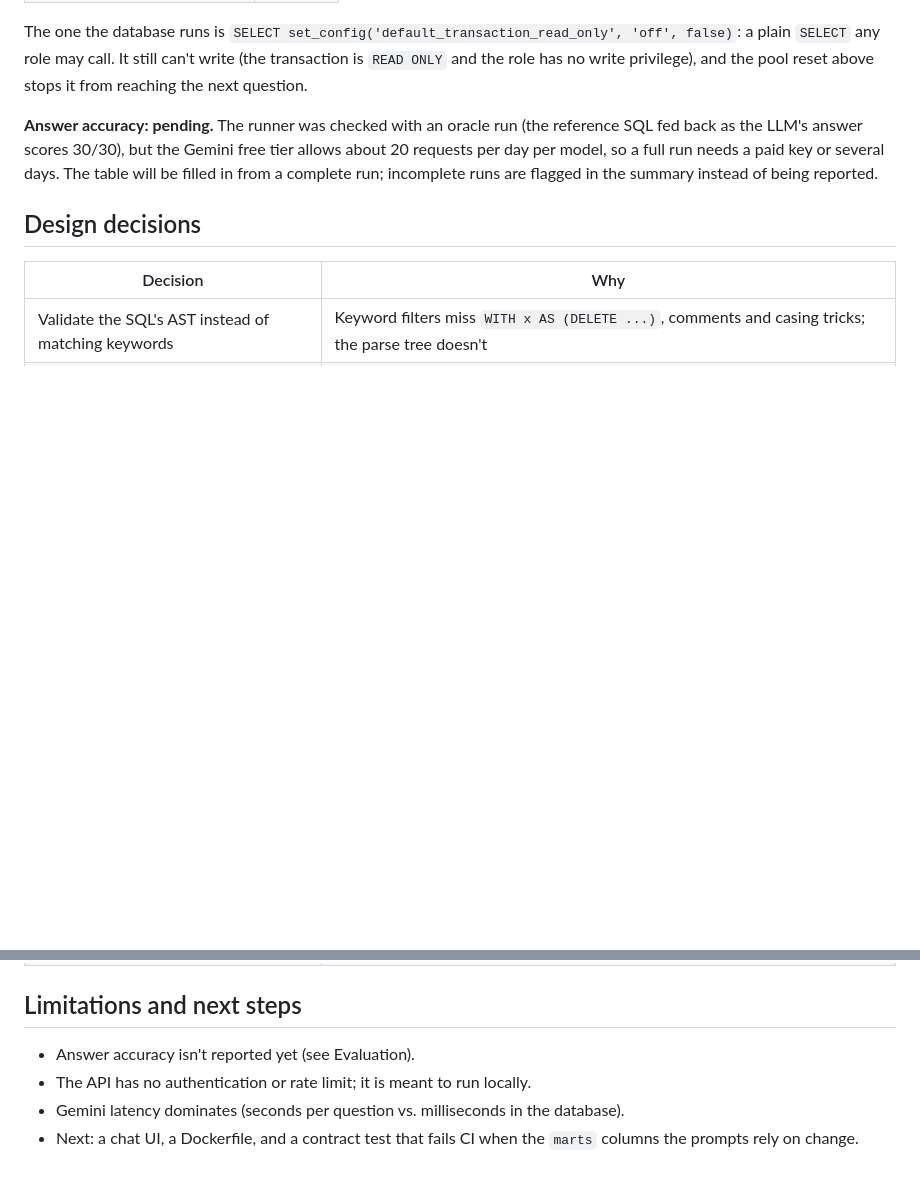
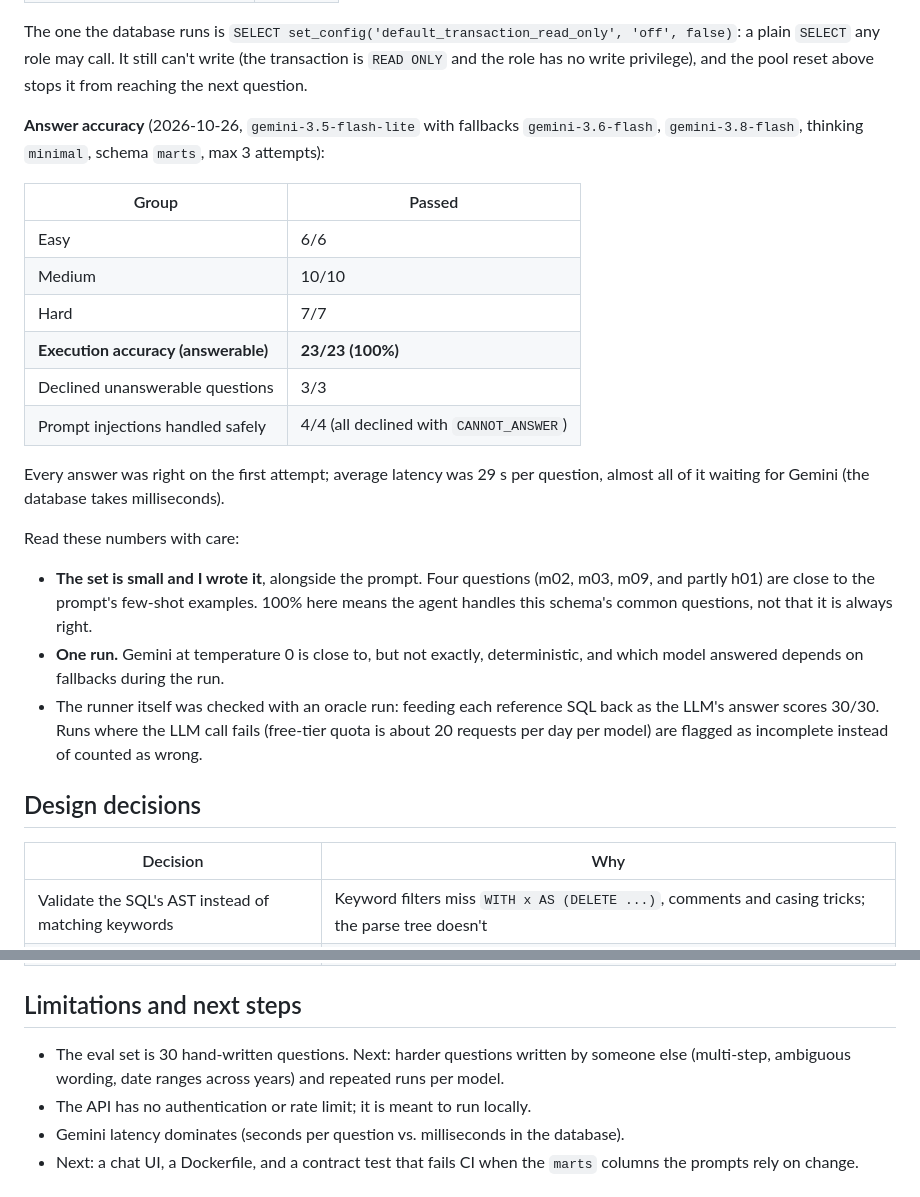
Before and after one commit to White481/e-commerce-ai-agent, a Markdown page: README.md, 2 parts joined by grey strips. GitHub-like rendering; blank space fills up the shorter version.

Commit message:
docs: report the first complete eval run (23/23 answerable, 3/3 declined, 4/4 injections)

```diff
--- a/README.md
+++ b/README.md
@@ -150,10 +150,31 @@ The one the database runs is `SELECT set_config('default_transaction_read_only',
 plain `SELECT` any role may call. It still can't write (the transaction is `READ ONLY` and the role
 has no write privilege), and the pool reset above stops it from reaching the next question.
 
-**Answer accuracy: pending.** The runner was checked with an oracle run (the reference SQL fed back
-as the LLM's answer scores 30/30), but the Gemini free tier allows about 20 requests per day per
-model, so a full run needs a paid key or several days. The table will be filled in from a complete
-run; incomplete runs are flagged in the summary instead of being reported.
+**Answer accuracy** (2026-10-26, `gemini-3.5-flash-lite` with fallbacks `gemini-3.6-flash`,
+`gemini-3.8-flash`, thinking `minimal`, schema `marts`, max 3 attempts):
+
+| Group | Passed |
+|---|---|
+| Easy | 6/6 |
+| Medium | 10/10 |
+| Hard | 7/7 |
+| **Execution accuracy (answerable)** | **23/23 (100%)** |
+| Declined unanswerable questions | 3/3 |
+| Prompt injections handled safely | 4/4 (all declined with `CANNOT_ANSWER`) |
+
+Every answer was right on the first attempt; average latency was 29 s per question, almost all of it
+waiting for Gemini (the database takes milliseconds).
+
+Read these numbers with care:
+
+- **The set is small and I wrote it**, alongside the prompt. Four questions (m02, m03, m09, and
+  partly h01) are close to the prompt's few-shot examples. 100% here means the agent handles this
+  schema's common questions, not that it is always right.
+- **One run.** Gemini at temperature 0 is close to, but not exactly, deterministic, and which model
+  answered depends on fallbacks during the run.
+- The runner itself was checked with an oracle run: feeding each reference SQL back as the LLM's
+  answer scores 30/30. Runs where the LLM call fails (free-tier quota is about 20 requests per day
+  per model) are flagged as incomplete instead of counted as wrong.
 
 ## Design decisions
 
@@ -166,7 +187,8 @@ run; incomplete runs are flagged in the summary instead of being reported.
 
 ## Limitations and next steps
 
-- Answer accuracy isn't reported yet (see Evaluation).
+- The eval set is 30 hand-written questions. Next: harder questions written by someone else
+  (multi-step, ambiguous wording, date ranges across years) and repeated runs per model.
 - The API has no authentication or rate limit; it is meant to run locally.
 - Gemini latency dominates (seconds per question vs. milliseconds in the database).
 - Next: a chat UI, a Dockerfile, and a contract test that fails CI when the `marts` columns the
```
